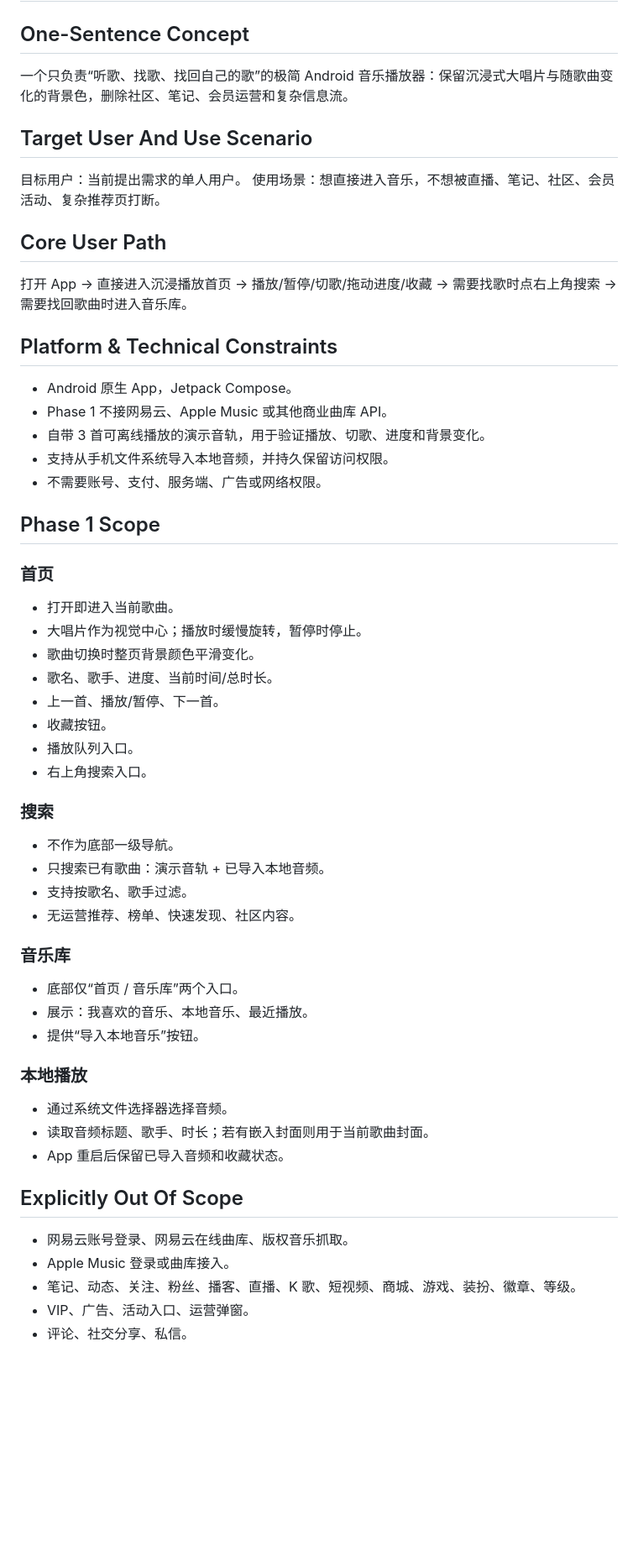
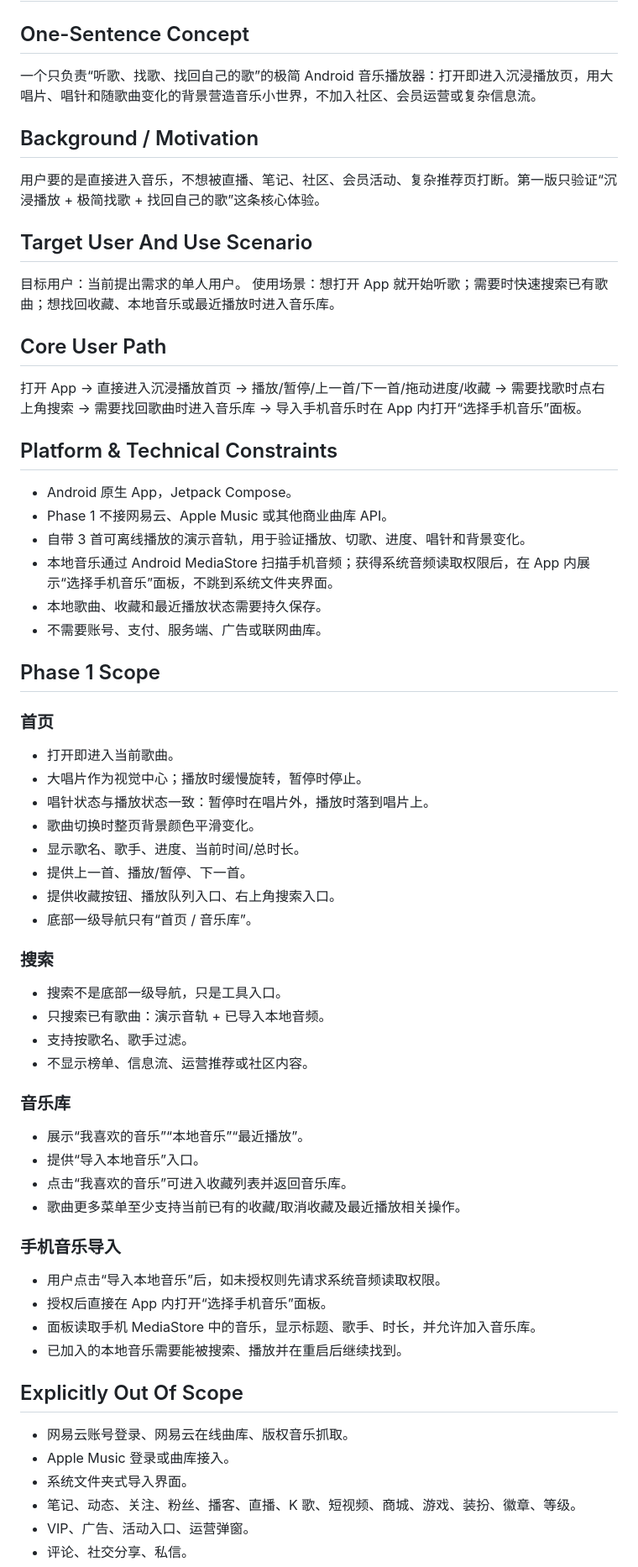
Before and after one commit to qxdnzbl-arch/socialmix-android-ci, a Markdown page: SPEC-music-phase1.md, the part around one of its changes. Shown at 84% size. Drawn GitHub-style; blank space fills up the shorter version.

```diff
--- a/SPEC-music-phase1.md
+++ b/SPEC-music-phase1.md
@@ -1,52 +1,59 @@
 # SPEC — 沉浸音乐 Phase 1
 
 ## One-Sentence Concept
-一个只负责“听歌、找歌、找回自己的歌”的极简 Android 音乐播放器：保留沉浸式大唱片与随歌曲变化的背景色，删除社区、笔记、会员运营和复杂信息流。
+一个只负责“听歌、找歌、找回自己的歌”的极简 Android 音乐播放器：打开即进入沉浸播放页，用大唱片、唱针和随歌曲变化的背景营造音乐小世界，不加入社区、会员运营或复杂信息流。
+
+## Background / Motivation
+用户要的是直接进入音乐，不想被直播、笔记、社区、会员活动、复杂推荐页打断。第一版只验证“沉浸播放 + 极简找歌 + 找回自己的歌”这条核心体验。
 
 ## Target User And Use Scenario
 目标用户：当前提出需求的单人用户。
-使用场景：想直接进入音乐，不想被直播、笔记、社区、会员活动、复杂推荐页打断。
+使用场景：想打开 App 就开始听歌；需要时快速搜索已有歌曲；想找回收藏、本地音乐或最近播放时进入音乐库。
 
 ## Core User Path
-打开 App → 直接进入沉浸播放首页 → 播放/暂停/切歌/拖动进度/收藏 → 需要找歌时点右上角搜索 → 需要找回歌曲时进入音乐库。
+打开 App → 直接进入沉浸播放首页 → 播放/暂停/上一首/下一首/拖动进度/收藏 → 需要找歌时点右上角搜索 → 需要找回歌曲时进入音乐库 → 导入手机音乐时在 App 内打开“选择手机音乐”面板。
 
 ## Platform & Technical Constraints
 - Android 原生 App，Jetpack Compose。
 - Phase 1 不接网易云、Apple Music 或其他商业曲库 API。
-- 自带 3 首可离线播放的演示音轨，用于验证播放、切歌、进度和背景变化。
-- 支持从手机文件系统导入本地音频，并持久保留访问权限。
-- 不需要账号、支付、服务端、广告或网络权限。
+- 自带 3 首可离线播放的演示音轨，用于验证播放、切歌、进度、唱针和背景变化。
+- 本地音乐通过 Android MediaStore 扫描手机音频；获得系统音频读取权限后，在 App 内展示“选择手机音乐”面板，不跳到系统文件夹界面。
+- 本地歌曲、收藏和最近播放状态需要持久保存。
+- 不需要账号、支付、服务端、广告或联网曲库。
 
 ## Phase 1 Scope
 ### 首页
 - 打开即进入当前歌曲。
 - 大唱片作为视觉中心；播放时缓慢旋转，暂停时停止。
+- 唱针状态与播放状态一致：暂停时在唱片外，播放时落到唱片上。
 - 歌曲切换时整页背景颜色平滑变化。
-- 歌名、歌手、进度、当前时间/总时长。
-- 上一首、播放/暂停、下一首。
-- 收藏按钮。
-- 播放队列入口。
-- 右上角搜索入口。
+- 显示歌名、歌手、进度、当前时间/总时长。
+- 提供上一首、播放/暂停、下一首。
+- 提供收藏按钮、播放队列入口、右上角搜索入口。
+- 底部一级导航只有“首页 / 音乐库”。
 
 ### 搜索
-- 不作为底部一级导航。
+- 搜索不是底部一级导航，只是工具入口。
 - 只搜索已有歌曲：演示音轨 + 已导入本地音频。
 - 支持按歌名、歌手过滤。
-- 无运营推荐、榜单、快速发现、社区内容。
+- 不显示榜单、信息流、运营推荐或社区内容。
 
 ### 音乐库
-- 底部仅“首页 / 音乐库”两个入口。
-- 展示：我喜欢的音乐、本地音乐、最近播放。
-- 提供“导入本地音乐”按钮。
+- 展示“我喜欢的音乐”“本地音乐”“最近播放”。
+- 提供“导入本地音乐”入口。
+- 点击“我喜欢的音乐”可进入收藏列表并返回音乐库。
+- 歌曲更多菜单至少支持当前已有的收藏/取消收藏及最近播放相关操作。
 
-### 本地播放
-- 通过系统文件选择器选择音频。
-- 读取音频标题、歌手、时长；若有嵌入封面则用于当前歌曲封面。
-- App 重启后保留已导入音频和收藏状态。
+### 手机音乐导入
+- 用户点击“导入本地音乐”后，如未授权则先请求系统音频读取权限。
+- 授权后直接在 App 内打开“选择手机音乐”面板。
+- 面板读取手机 MediaStore 中的音乐，显示标题、歌手、时长，并允许加入音乐库。
+- 已加入的本地音乐需要能被搜索、播放并在重启后继续找到。
 
 ## Explicitly Out Of Scope
 - 网易云账号登录、网易云在线曲库、版权音乐抓取。
 - Apple Music 登录或曲库接入。
+- 系统文件夹式导入界面。
 - 笔记、动态、关注、粉丝、播客、直播、K 歌、短视频、商城、游戏、装扮、徽章、等级。
 - VIP、广告、活动入口、运营弹窗。
 - 评论、社交分享、私信。
```
Also changed, not shown: other parts of SPEC-music-phase1.md (+32 -20 lines).
